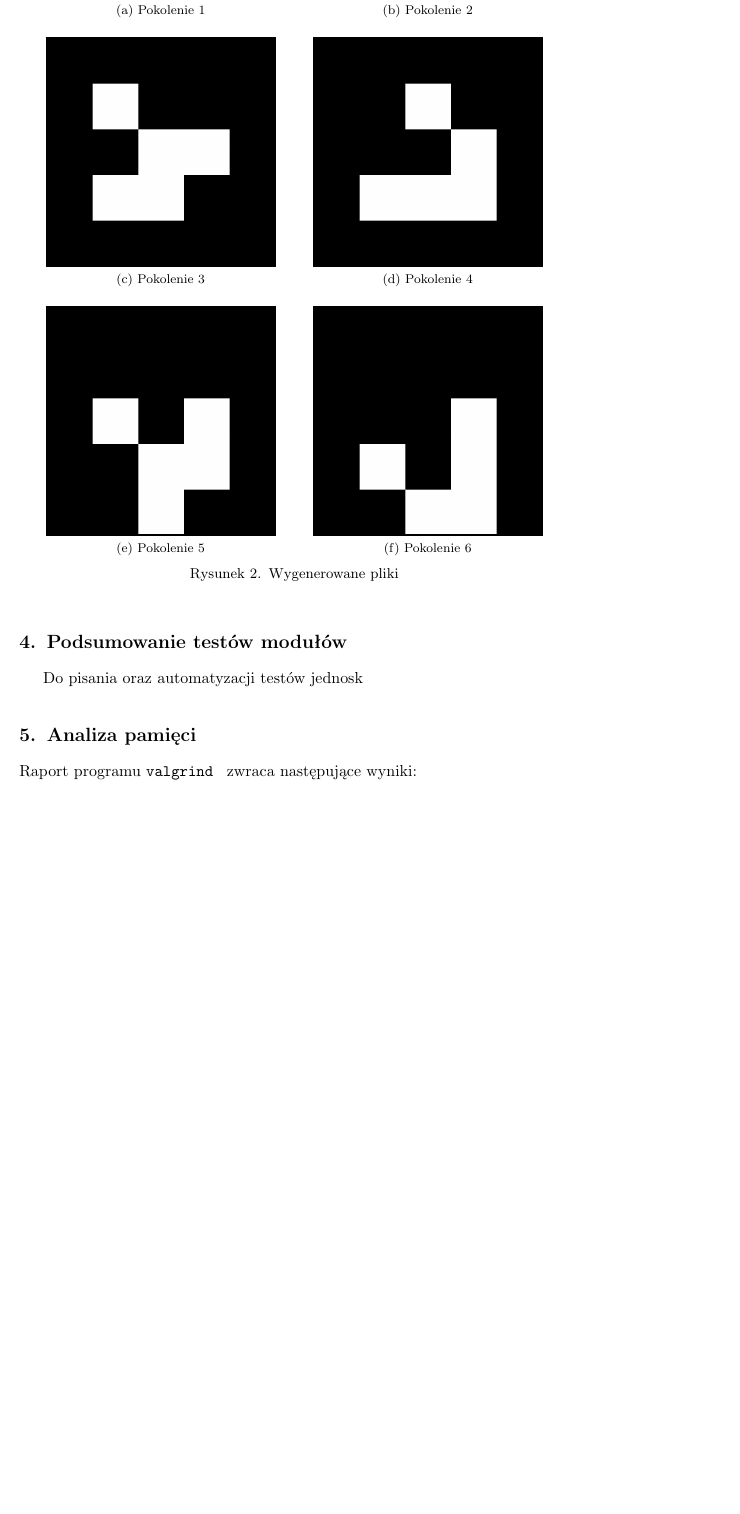
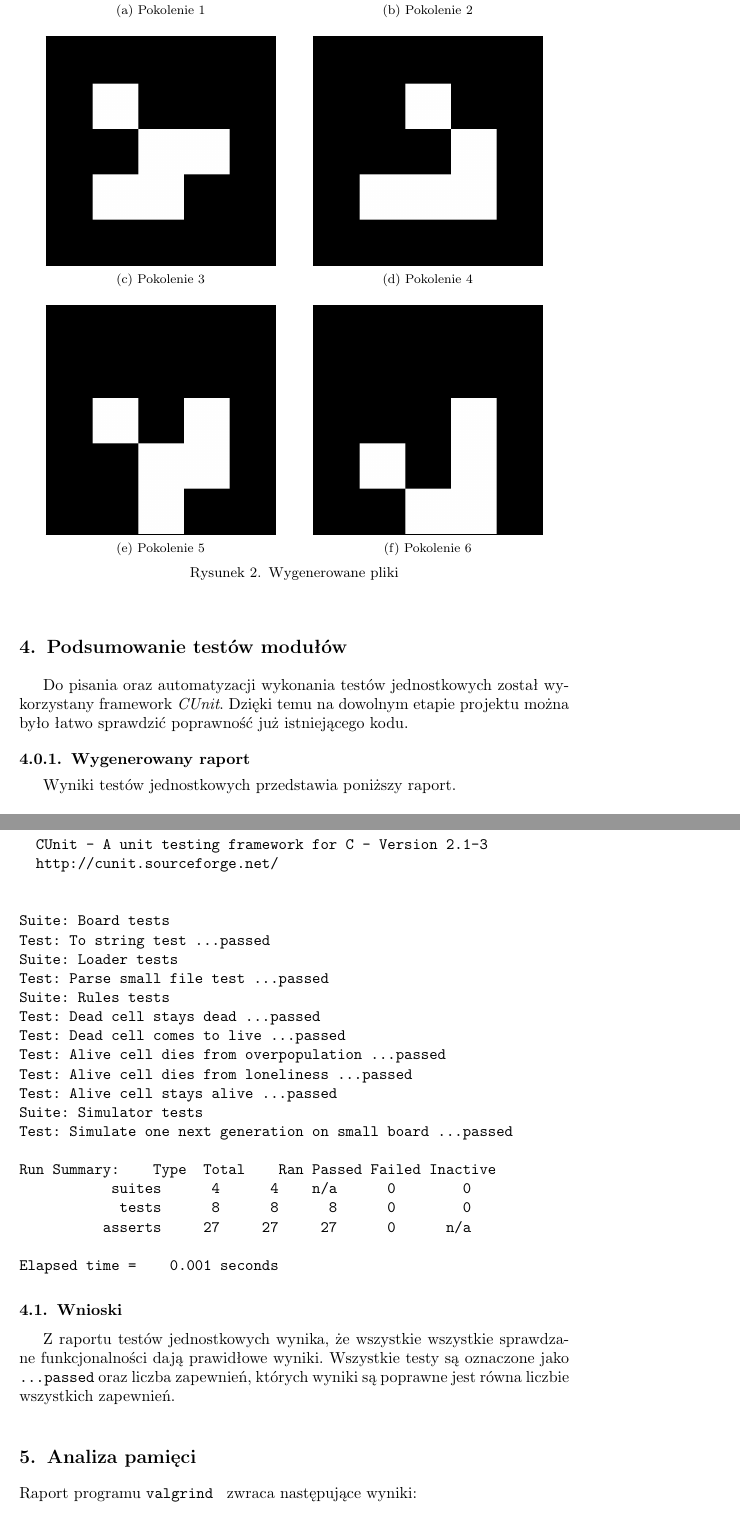
Before and after one commit to SiwyKrzysiek/gra-w-zycie, a LaTeX document (Raport-koncowy/Raport-koncowy.tex): part of page 3 of 4 before the commit and two parts of pages 3 and 4 of 5 after it, the two joined at a grey line, cut so that both start at the same text, the shorter picture padded with empty space. Compiled offline with pdfLaTeX.

Commit message:
Opis testów w raporcie

```diff
--- a/Raport-koncowy/Raport-koncowy.tex
+++ b/Raport-koncowy/Raport-koncowy.tex
@@ -107,7 +107,40 @@ Program wygenerował 6 następnych pokoleń. Przedstawiają ruch stuktóry szybo
 %TODO: Prezentacja działania
 
 \section{Podsumowanie testów modułów}
-Do pisania oraz automatyzacji testów jednosk
+Do pisania oraz automatyzacji wykonania testów jednostkowych został wykorzystany framework \textit{CUnit}. Dzięki temu na dowolnym etapie projektu można było łatwo sprawdzić poprawność już istniejącego kodu.
+
+\subsubsection{Wygenerowany raport}
+Wyniki testów jednostkowych przedstawia poniższy raport.
+
+\begin{verbatim}
+
+  CUnit - A unit testing framework for C - Version 2.1-3
+  http://cunit.sourceforge.net/
+
+
+Suite: Board tests
+Test: To string test ...passed
+Suite: Loader tests
+Test: Parse small file test ...passed
+Suite: Rules tests
+Test: Dead cell stays dead ...passed
+Test: Dead cell comes to live ...passed
+Test: Alive cell dies from overpopulation ...passed
+Test: Alive cell dies from loneliness ...passed
+Test: Alive cell stays alive ...passed
+Suite: Simulator tests
+Test: Simulate one next generation on small board ...passed
+
+Run Summary:    Type  Total    Ran Passed Failed Inactive
+           suites      4      4    n/a      0        0
+            tests      8      8      8      0        0
+          asserts     27     27     27      0      n/a
+
+Elapsed time =    0.001 seconds
+\end{verbatim}
+
+\subsection{Wnioski}
+Z raportu testów jednostkowych wynika, że wszystkie wszystkie sprawdzane funkcjonalności dają prawidłowe wyniki. Wszystkie testy są oznaczone jako \texttt{...passed} oraz liczba zapewnień, których wyniki są poprawne jest równa liczbie wszystkich zapewnień.
 
 \section{Analiza pamięci}
 \noindent Raport programu \texttt{valgrind } zwraca następujące wyniki:\\\\
```
Also changed, not shown: Raport-koncowy/Raport-koncowy.pdf.
